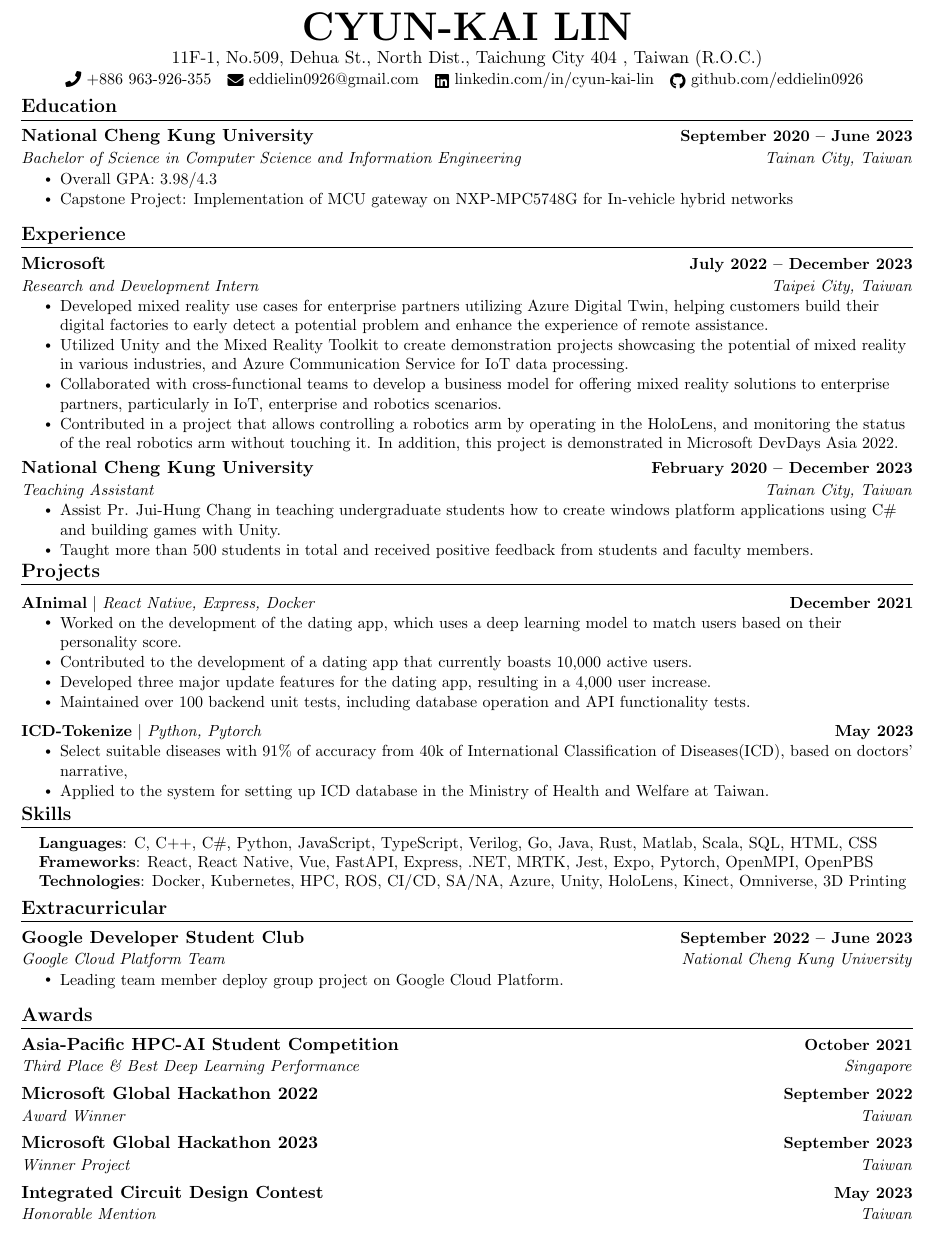
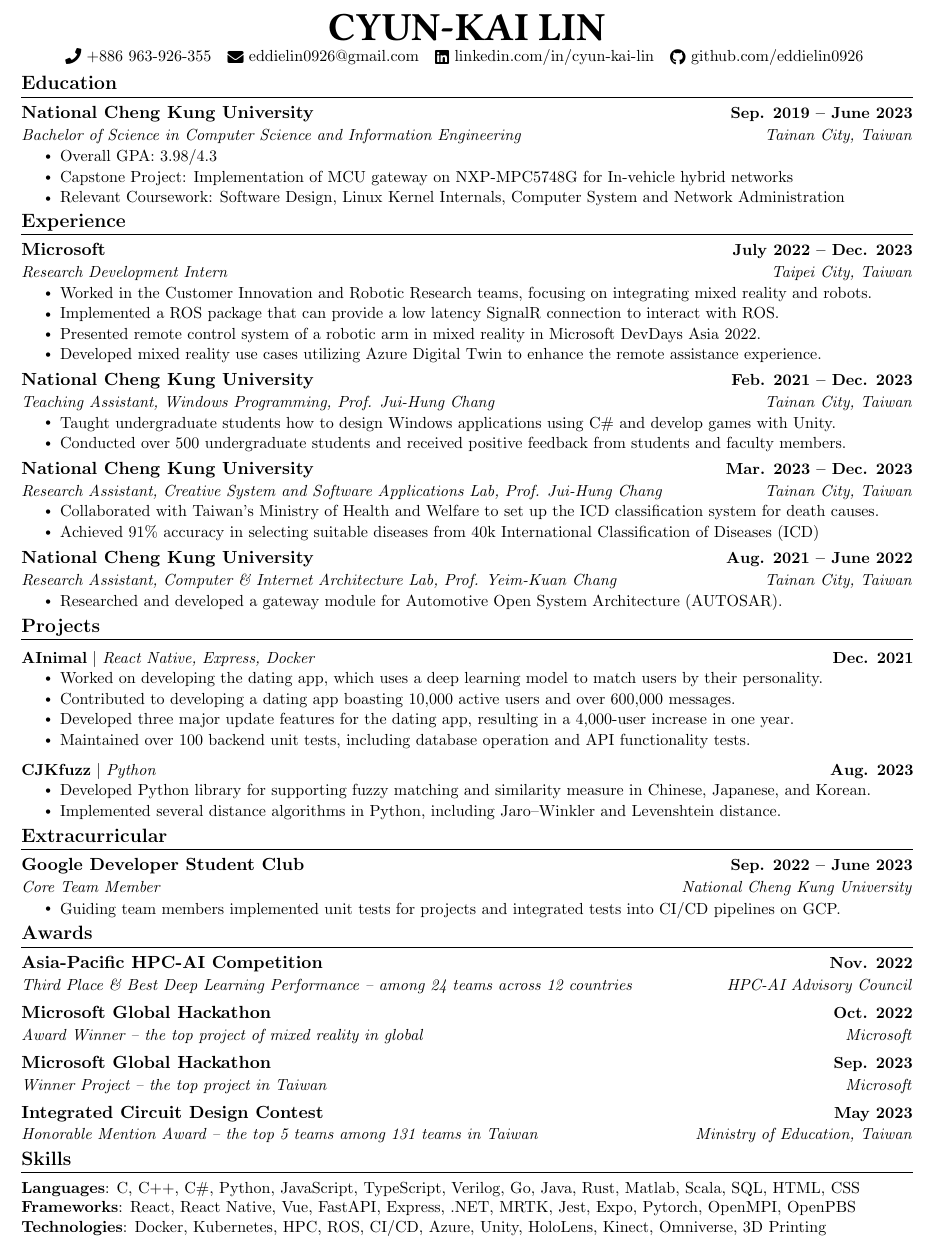
Before and after one commit to eddielin0926/resume, a LaTeX document (main.tex): part of the page, cut so that both start at the same text. Compiled offline with pdfLaTeX.

Commit message:
feat: :sparkles: update experience

```diff
--- a/main.tex
+++ b/main.tex
@@ -47,7 +47,7 @@
 \addtolength{\oddsidemargin}{-0.6in}
 \addtolength{\evensidemargin}{-0.5in}
 \addtolength{\textwidth}{1.19in}
-\addtolength{\topmargin}{-.7in}
+\addtolength{\topmargin}{-.8in}
 \addtolength{\textheight}{1.4in}
 
 \urlstyle{same}
@@ -117,14 +117,9 @@
 \begin{document}
 
 %----------HEADING----------
-% \begin{tabular*}{\textwidth}{l@{\extracolsep{\fill}}r}
-%   \textbf{\href{http://sourabhbajaj.com/}{\Large Sourabh Bajaj}} & Email : \href{mailto:sourabh@sourabhbajaj.com}{sourabh@sourabhbajaj.com}\\
-%   \href{http://sourabhbajaj.com/}{http://www.sourabhbajaj.com} & Mobile : +1-123-456-7890 \\
-% \end{tabular*}
-
 \begin{center}
-    {\Huge \bf CYUN-KAI LIN} \\ \vspace{1pt}
-    11F-1, No.509, Dehua St., North Dist., Taichung City 404 , Taiwan (R.O.C.) \\ \vspace{1pt}
+    {\Huge \bf \fontfamily{LinuxLibertineT-LF}\selectfont CYUN-KAI LIN} \\ \vspace{1pt}
+    % 11F-1, No.509, Dehua St., North Dist., Taichung City 404, Taiwan \\ \vspace{1pt}
     \small \raisebox{-0.1\height}\faPhone\ +886 963-926-355 ~ \href{mailto:eddielin0926@gmail.com}{\raisebox{-0.2\height}\faEnvelope\  eddielin0926@gmail.com} ~
     \href{https://www.linkedin.com/in/cyun-kai-lin}{\raisebox{-0.2\height}\faLinkedin\ linkedin.com/in/cyun-kai-lin} ~
     \href{https://github.com/eddielin0926}{\raisebox{-0.2\height}\faGithub\ github.com/eddielin0926}
@@ -136,106 +131,108 @@
 \section{Education}
   \resumeSubHeadingListStart
     \resumeSubheading
-      {National Cheng Kung University}{September 2020 -- June 2023}
+      {National Cheng Kung University}{Sep. 2019 -- June 2023}
       {Bachelor of Science in  Computer Science and Information Engineering}{Tainan City, Taiwan}
     \resumeItemListStart
         \resumeItem{Overall GPA: 3.98/4.3}
         \resumeItem{Capstone Project: Implementation of MCU gateway on NXP-MPC5748G for In-vehicle hybrid networks}
+        \resumeItem{Relevant Coursework: Software Design, Linux Kernel Internals, Computer System and Network Administration}
       \resumeItemListEnd
   \resumeSubHeadingListEnd
-
-%------RELEVANT COURSEWORK-------
-% \section{Relevant Coursework}
-%     \begin{multicols}{3}
-%         \begin{itemize}[itemsep=-5pt, parsep=3pt]
-%             \item System Administration (A+)
-%             \item Linux Kernel Internals (A+)
-%             \item Compiler Construction (A+)
-%             \item Quantum Programming (A+)
-%             \item Software Design (A+)
-%             \item Mobile Networks (A+)
-%         \end{itemize}
-%     \end{multicols}
-%     \vspace*{2.0\multicolsep}
-
+\vspace{-16pt}
 
 %-----------EXPERIENCE-----------
 \section{Experience}
   \resumeSubHeadingListStart
 
     \resumeSubheading
-      {Microsoft}{July 2022 -- December 2023}
-      {Research and Development Intern}{Taipei City, Taiwan}
+      {Microsoft}{July 2022 -- Dec. 2023}
+      {Research Development Intern}{Taipei City, Taiwan}
       \resumeItemListStart
-        \resumeItem{Developed mixed reality use cases for enterprise partners utilizing Azure Digital Twin, helping customers build their digital factories to early detect a potential problem and enhance the experience of remote assistance.}
-        \resumeItem{Utilized Unity and the Mixed Reality Toolkit to create demonstration projects showcasing the potential of mixed reality in various industries, and Azure Communication Service for IoT data processing.}
-        \resumeItem{Collaborated with cross-functional teams to develop a business model for offering mixed reality solutions to enterprise partners, particularly in IoT, enterprise and robotics scenarios.}
-        \resumeItem{Contributed in a project that allows controlling a robotics arm by operating in the HoloLens, and monitoring the status of the real robotics arm without touching it. In addition, this project is demonstrated in Microsoft DevDays Asia 2022.}
+        \resumeItem{Worked in the Customer Innovation and Robotic Research teams, focusing on integrating mixed reality and robots.}
+        \resumeItem{Implemented a ROS package that can provide a  low latency SignalR connection to interact with ROS.}
+        \resumeItem{Presented remote control system of a robotic arm in mixed reality in Microsoft DevDays Asia 2022.}
+        \resumeItem{Developed mixed reality use cases utilizing Azure Digital Twin to enhance the remote assistance experience.}
       \resumeItemListEnd
 
     \resumeSubheading
-      {National Cheng Kung University}{February 2020 -- December 2023}
-      {Teaching Assistant}{Tainan City, Taiwan}
+      {National Cheng Kung University}{Feb. 2021 -- Dec. 2023}
+      {Teaching Assistant, Windows Programming, Prof. Jui-Hung Chang}{Tainan City, Taiwan}
       \resumeItemListStart
-        \resumeItem{Assist Pr. Jui-Hung Chang in teaching undergraduate students how to create windows platform applications using C\# and building games with Unity.}
-        \resumeItem{Taught more than 500 students in total and received positive feedback from students and faculty members.}
+        \resumeItem{Taught undergraduate students how to design Windows applications using C\# and develop games with Unity.}
+        \resumeItem{Conducted over 500 undergraduate students and received positive feedback from students and faculty members.}
+    \resumeItemListEnd
+
+    \resumeSubheading
+      {National Cheng Kung University}{Mar. 2023 -- Dec. 2023}
+      {Research Assistant, Creative System and Software Applications Lab, Prof. Jui-Hung Chang}{Tainan City, Taiwan}
+      \resumeItemListStart
+        \resumeItem{Collaborated with Taiwan's Ministry of Health and Welfare to set up the ICD classification system for death causes.}
+        \resumeItem{Achieved 91\% accuracy in selecting suitable diseases from 40k International Classification of Diseases (ICD)}
+    \resumeItemListEnd
+
+    \resumeSubheading
+      {National Cheng Kung University}{Aug. 2021 -- June 2022}
+      {Research Assistant, Computer \& Internet Architecture Lab, Prof. Yeim-Kuan Chang}{Tainan City, Taiwan}
+      \resumeItemListStart
+        \resumeItem{Researched and developed a gateway module for Automotive Open System Architecture (AUTOSAR).}
     \resumeItemListEnd
 
   \resumeSubHeadingListEnd
-\vspace{-16pt}
+\vspace{-15pt}
 
 %-----------PROJECTS-----------
 \section{Projects}
     \vspace{-5pt}
     \resumeSubHeadingListStart
       \resumeProjectHeading
-          {\textbf{AInimal} $|$ \emph{React Native, Express, Docker}}{December 2021}
+          {\href{https://official.ainimal.io/}{\textbf{AInimal}} $|$ \emph{React Native, Express, Docker}}{Dec. 2021}
           \resumeItemListStart
-            \resumeItem{Worked on the development of the dating app, which uses a deep learning model to match users based on their personality score.}
-            \resumeItem{Contributed to the development of a dating app that currently boasts 10,000 active users.}
-            \resumeItem{Developed three major update features for the dating app, resulting in a 4,000 user increase.}
+            \resumeItem{Worked on developing the dating app, which uses a deep learning model to match users by their personality.}
+            \resumeItem{Contributed to developing a dating app boasting 10,000 active users and over 600,000 messages.}
+            \resumeItem{Developed three major update features for the dating app, resulting in a 4,000-user increase in one year.}
             \resumeItem{Maintained over 100 backend unit tests, including database operation and API functionality tests.}
           \resumeItemListEnd
           \vspace{-13pt}
       \resumeProjectHeading
-          {\textbf{ICD-Tokenize} $|$ \emph{Python, Pytorch}}{May 2023}
+          {\href{https://github.com/eddielin0926/cjkfuzz}{\textbf{CJKfuzz}} $|$ \emph{Python}}{Aug. 2023}
           \resumeItemListStart
-            \resumeItem{Select suitable diseases with 91\% of accuracy from 40k of International Classification of Diseases(ICD), based on doctors' narrative,}
-            \resumeItem{Applied to the system for setting up ICD database in the Ministry of Health and Welfare at Taiwan.}
+            \resumeItem{Developed Python library for supporting fuzzy matching and similarity measure in Chinese, Japanese, and Korean.}
+            \resumeItem{Implemented several distance algorithms in Python, including Jaro–Winkler and Levenshtein distance.}
           \resumeItemListEnd
     \resumeSubHeadingListEnd
 \vspace{-15pt}
 
+%-----------INVOLVEMENT---------------
+\section{Extracurricular}
+    \resumeSubHeadingListStart
+        \resumeSubheading{Google Developer Student Club}{Sep. 2022 -- June 2023}{Core Team Member}{National Cheng Kung University}
+            \resumeItemListStart
+                \resumeItem{Guiding team members implemented unit tests for projects and integrated tests into CI/CD pipelines on GCP.}
+            \resumeItemListEnd
+
+    \resumeSubHeadingListEnd
+\vspace{-15pt}
+
+%-----------AWARDS---------------
+\section{Awards}
+    \resumeSubHeadingListStart
+        \resumeSubheading{\href{https://nci.org.au/news-events/news/growing-skills-hpc-researchers-through-regional-competition}{Asia-Pacific HPC-AI Competition}}{Nov. 2022}{Third Place \& Best Deep Learning Performance -- among 24 teams across 12 countries}{HPC-AI Advisory Council}
+        \resumeSubheading{\href{https://news.microsoft.com/zh-tw/features/microsoft-hackathon-2022/}{Microsoft Global Hackathon}}{Oct. 2022}{Award Winner -- the top project of mixed reality in global}{Microsoft}
+        \resumeSubheading{Microsoft Global Hackathon}{Sep. 2023}{Winner Project -- the top project in Taiwan}{Microsoft}
+        \resumeSubheading{\href{https://www.csie.ncku.edu.tw/zh-hant/news/12560}{Integrated Circuit Design Contest}}{May 2023}{Honorable Mention Award -- the top 5 teams among 131 teams in Taiwan}{Ministry of Education, Taiwan}
+    \resumeSubHeadingListEnd
+\vspace{-12pt}
 
 %-----------PROGRAMMING SKILLS-----------
 \section{Skills}
- \begin{itemize}[leftmargin=0.15in, label={}]
+ \begin{itemize}[leftmargin=0.0in, label={}]
     \small{\item{
      \textbf{Languages}{: C, C++, C\#, Python, JavaScript, TypeScript, Verilog, Go, Java, Rust, Matlab, Scala, SQL, HTML, CSS} \\
      \textbf{Frameworks}{: React, React Native, Vue, FastAPI, Express, .NET, MRTK, Jest, Expo, Pytorch, OpenMPI, OpenPBS} \\
-     \textbf{Technologies}{: Docker, Kubernetes, HPC, ROS, CI/CD, SA/NA, Azure, Unity, HoloLens, Kinect, Omniverse, 3D Printing} \\
+     \textbf{Technologies}{: Docker, Kubernetes, HPC, ROS, CI/CD, Azure, Unity, HoloLens, Kinect, Omniverse, 3D Printing} \\
     }}
  \end{itemize}
  \vspace{-16pt}
 
-
-%-----------INVOLVEMENT---------------
-\section{Extracurricular}
-    \resumeSubHeadingListStart
-        \resumeSubheading{Google Developer Student Club}{September 2022 -- June 2023}{Google Cloud Platform Team}{National Cheng Kung University}
-            \resumeItemListStart
-                \resumeItem{Leading team member deploy group project on Google Cloud Platform.}
-            \resumeItemListEnd
-
-    \resumeSubHeadingListEnd
-
-%-----------AWARDS---------------
-\section{Awards}
-    \resumeSubHeadingListStart
-        \resumeSubheading{Asia-Pacific HPC-AI Student Competition}{October 2021}{Third Place \& Best Deep Learning Performance}{Singapore}
-        \resumeSubheading{Microsoft Global Hackathon 2022}{September 2022}{Award Winner}{Taiwan}
-        \resumeSubheading{Microsoft Global Hackathon 2023}{September 2023}{Winner Project}{Taiwan}
-        \resumeSubheading{Integrated Circuit Design Contest}{May 2023}{Honorable Mention}{Taiwan}
-    \resumeSubHeadingListEnd
-
 \end{document}
```
Also changed, not shown: resume.jpg, resume.pdf, main.tex (4 more changed lines).
